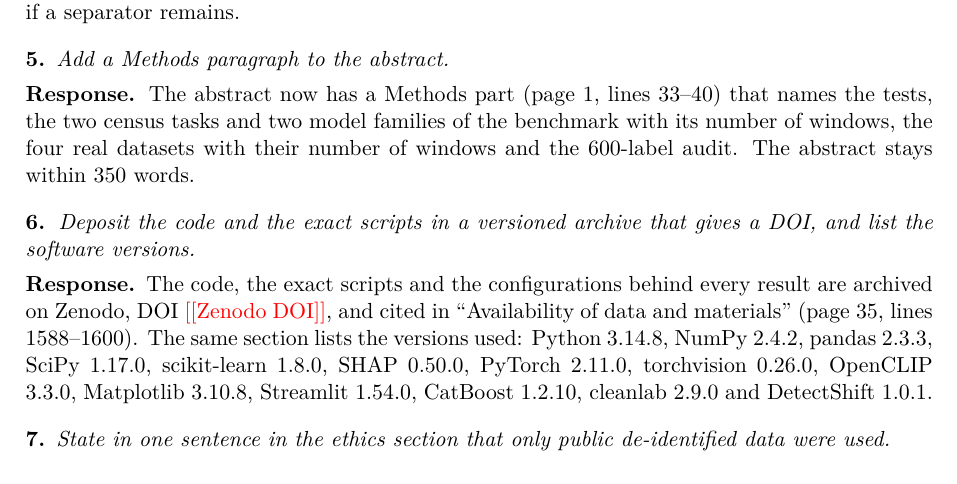
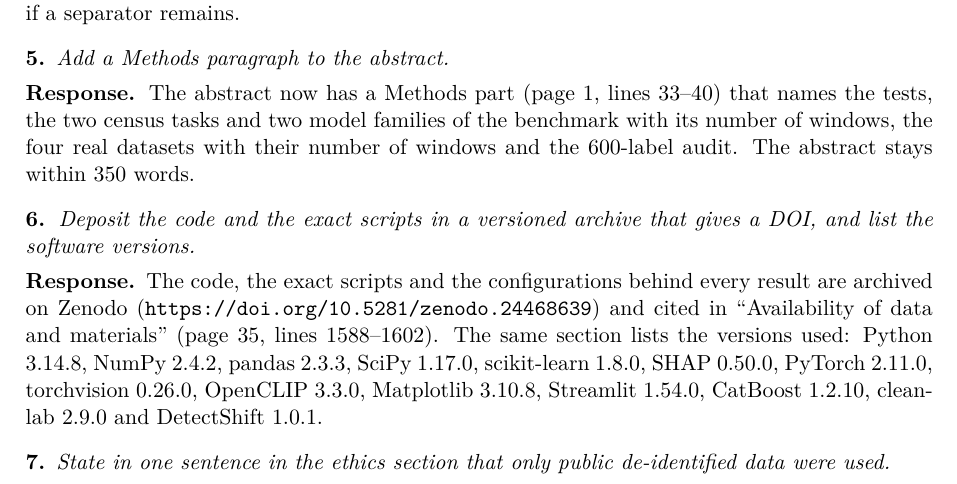
Before and after one commit to NathanC987/capstone-paper, a LaTeX document (bnrc/response/response_to_editor.tex): part of page 1 of 5, cut so that both start at the same text. Compiled offline with pdfLaTeX.

Commit message:
BNRC: Zenodo DOI of the code release v1.0-bnrc in Availability and the response letter

```diff
--- a/bnrc/response/response_to_editor.tex
+++ b/bnrc/response/response_to_editor.tex
@@ -44,7 +44,7 @@ Thank you for the careful assessment of our manuscript and the clear list of rev
 \reply The abstract now has a Methods part (page 1, lines 33--40) that names the tests, the two census tasks and two model families of the benchmark with its number of windows, the four real datasets with their number of windows and the 600-label audit. The abstract stays within 350 words.
 
 \point{Deposit the code and the exact scripts in a versioned archive that gives a DOI, and list the software versions.}
-\reply The code, the exact scripts and the configurations behind every result are archived on Zenodo, DOI \todo{Zenodo DOI}, and cited in ``Availability of data and materials'' (page 35, lines 1588--1600). The same section lists the versions used: Python 3.14.8, NumPy 2.4.2, pandas 2.3.3, SciPy 1.17.0, scikit-learn 1.8.0, SHAP 0.50.0, PyTorch 2.11.0, torchvision 0.26.0, OpenCLIP 3.3.0, Matplotlib 3.10.8, Streamlit 1.54.0, CatBoost 1.2.10, cleanlab 2.9.0 and DetectShift 1.0.1.
+\reply The code, the exact scripts and the configurations behind every result are archived on Zenodo (\url{https://doi.org/10.5281/zenodo.24468639}) and cited in ``Availability of data and materials'' (page 35, lines 1588--1602). The same section lists the versions used: Python 3.14.8, NumPy 2.4.2, pandas 2.3.3, SciPy 1.17.0, scikit-learn 1.8.0, SHAP 0.50.0, PyTorch 2.11.0, torchvision 0.26.0, OpenCLIP 3.3.0, Matplotlib 3.10.8, Streamlit 1.54.0, CatBoost 1.2.10, cleanlab 2.9.0 and DetectShift 1.0.1.
 
 \point{State in one sentence in the ethics section that only public de-identified data were used.}
 \reply Added (page 35, lines 1568--1569): ``Only publicly available, de-identified data were used.''
```
Also changed, not shown: bnrc/paper.md (+1 -1 lines), bnrc/README.md, bnrc/response/response_to_editor.pdf, 4 other files.
